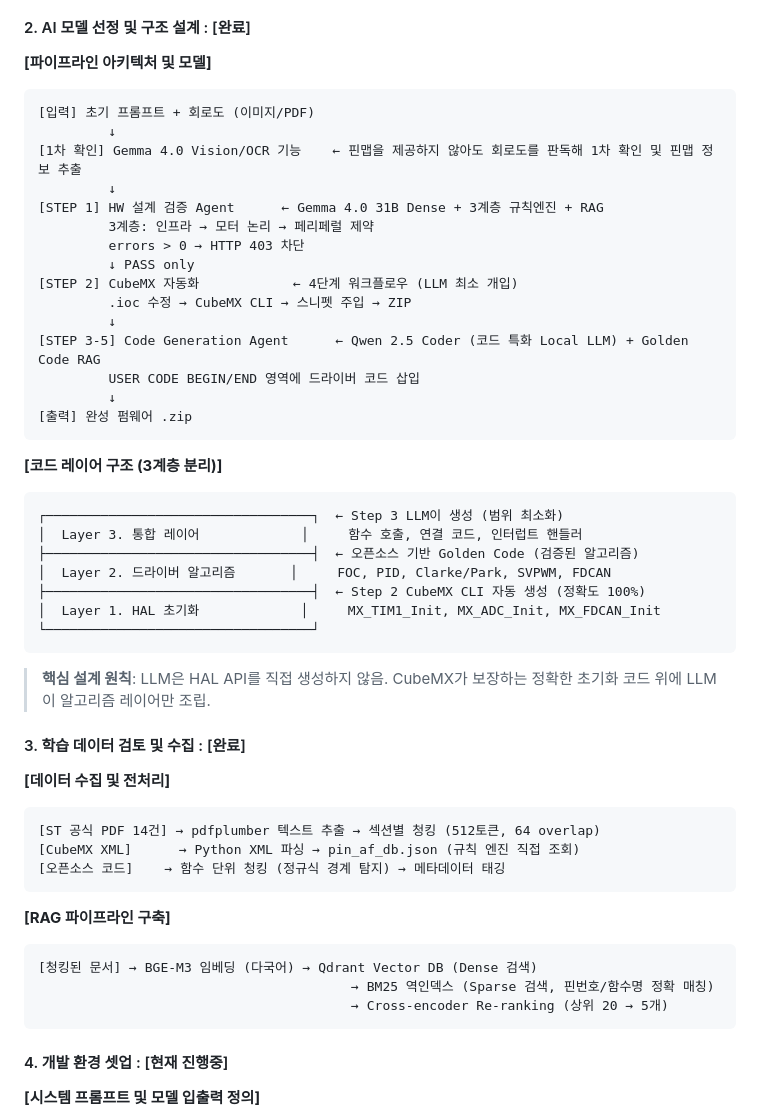
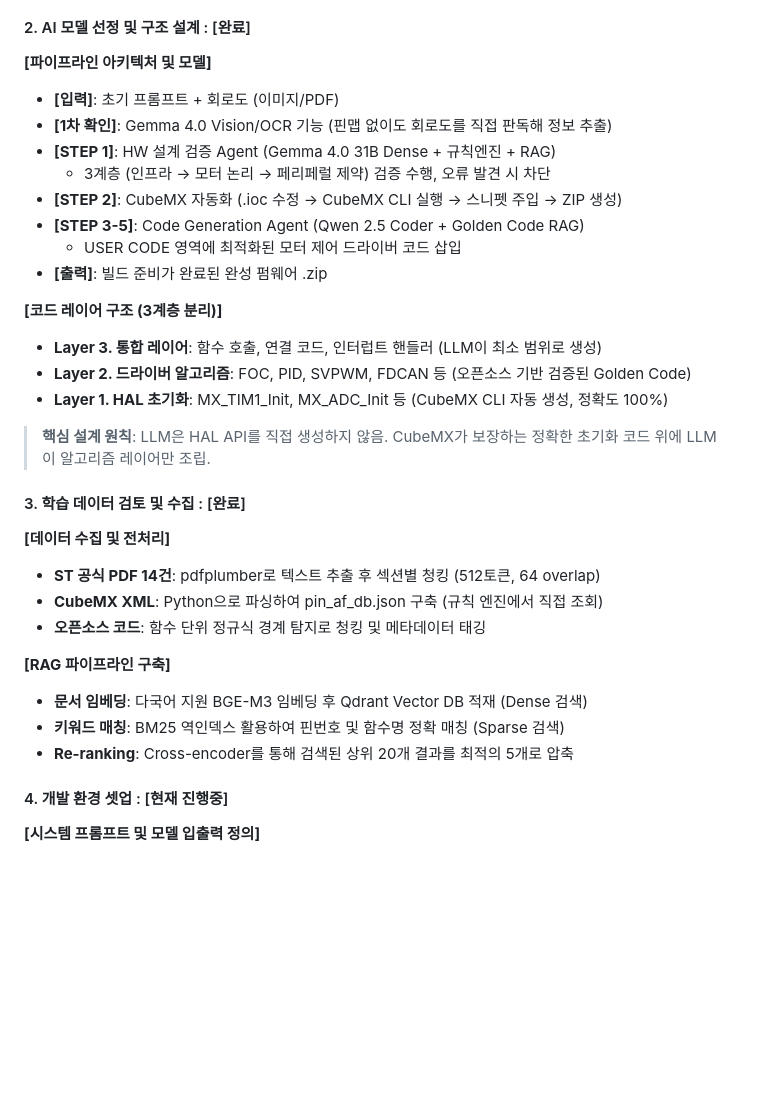
Before and after one commit to younlea/MotorDriveForge, a Markdown page: doc/발표자료.md, the part around the change. GitHub-like rendering; blank space fills up the shorter version.

Commit message:
docs: Format roadmap steps as bulleted lists for PPT copy-pasting

````diff
--- a/doc/발표자료.md
+++ b/doc/발표자료.md
@@ -174,50 +174,32 @@
 
 #### 2. AI 모델 선정 및 구조 설계 : [완료]
 **[파이프라인 아키텍처 및 모델]**
-```
-[입력] 초기 프롬프트 + 회로도 (이미지/PDF)
-         ↓
-[1차 확인] Gemma 4.0 Vision/OCR 기능    ← 핀맵을 제공하지 않아도 회로도를 판독해 1차 확인 및 핀맵 정보 추출
-         ↓
-[STEP 1] HW 설계 검증 Agent      ← Gemma 4.0 31B Dense + 3계층 규칙엔진 + RAG
-         3계층: 인프라 → 모터 논리 → 페리페럴 제약
-         errors > 0 → HTTP 403 차단
-         ↓ PASS only
-[STEP 2] CubeMX 자동화            ← 4단계 워크플로우 (LLM 최소 개입)
-         .ioc 수정 → CubeMX CLI → 스니펫 주입 → ZIP
-         ↓
-[STEP 3-5] Code Generation Agent      ← Qwen 2.5 Coder (코드 특화 Local LLM) + Golden Code RAG
-         USER CODE BEGIN/END 영역에 드라이버 코드 삽입
-         ↓
-[출력] 완성 펌웨어 .zip
-```
+- **[입력]**: 초기 프롬프트 + 회로도 (이미지/PDF)
+- **[1차 확인]**: Gemma 4.0 Vision/OCR 기능 (핀맵 없이도 회로도를 직접 판독해 정보 추출)
+- **[STEP 1]**: HW 설계 검증 Agent (Gemma 4.0 31B Dense + 규칙엔진 + RAG)
+  - 3계층 (인프라 → 모터 논리 → 페리페럴 제약) 검증 수행, 오류 발견 시 차단
+- **[STEP 2]**: CubeMX 자동화 (.ioc 수정 → CubeMX CLI 실행 → 스니펫 주입 → ZIP 생성)
+- **[STEP 3-5]**: Code Generation Agent (Qwen 2.5 Coder + Golden Code RAG)
+  - USER CODE 영역에 최적화된 모터 제어 드라이버 코드 삽입
+- **[출력]**: 빌드 준비가 완료된 완성 펌웨어 .zip
 
 **[코드 레이어 구조 (3계층 분리)]**
-```
-┌──────────────────────────────────┐  ← Step 3 LLM이 생성 (범위 최소화)
-│  Layer 3. 통합 레이어             │     함수 호출, 연결 코드, 인터럽트 핸들러
-├──────────────────────────────────┤  ← 오픈소스 기반 Golden Code (검증된 알고리즘)
-│  Layer 2. 드라이버 알고리즘       │     FOC, PID, Clarke/Park, SVPWM, FDCAN
-├──────────────────────────────────┤  ← Step 2 CubeMX CLI 자동 생성 (정확도 100%)
-│  Layer 1. HAL 초기화             │     MX_TIM1_Init, MX_ADC_Init, MX_FDCAN_Init
-└──────────────────────────────────┘
-```
+- **Layer 3. 통합 레이어**: 함수 호출, 연결 코드, 인터럽트 핸들러 (LLM이 최소 범위로 생성)
+- **Layer 2. 드라이버 알고리즘**: FOC, PID, SVPWM, FDCAN 등 (오픈소스 기반 검증된 Golden Code)
+- **Layer 1. HAL 초기화**: MX_TIM1_Init, MX_ADC_Init 등 (CubeMX CLI 자동 생성, 정확도 100%)
+
 > **핵심 설계 원칙**: LLM은 HAL API를 직접 생성하지 않음. CubeMX가 보장하는 정확한 초기화 코드 위에 LLM이 알고리즘 레이어만 조립.
 
 #### 3. 학습 데이터 검토 및 수집 : [완료]
 **[데이터 수집 및 전처리]**
-```
-[ST 공식 PDF 14건] → pdfplumber 텍스트 추출 → 섹션별 청킹 (512토큰, 64 overlap)
-[CubeMX XML]      → Python XML 파싱 → pin_af_db.json (규칙 엔진 직접 조회)
-[오픈소스 코드]    → 함수 단위 청킹 (정규식 경계 탐지) → 메타데이터 태깅
-```
+- **ST 공식 PDF 14건**: pdfplumber로 텍스트 추출 후 섹션별 청킹 (512토큰, 64 overlap)
+- **CubeMX XML**: Python으로 파싱하여 pin_af_db.json 구축 (규칙 엔진에서 직접 조회)
+- **오픈소스 코드**: 함수 단위 정규식 경계 탐지로 청킹 및 메타데이터 태깅
 
 **[RAG 파이프라인 구축]**
-```
-[청킹된 문서] → BGE-M3 임베딩 (다국어) → Qdrant Vector DB (Dense 검색)
-                                        → BM25 역인덱스 (Sparse 검색, 핀번호/함수명 정확 매칭)
-                                        → Cross-encoder Re-ranking (상위 20 → 5개)
-```
+- **문서 임베딩**: 다국어 지원 BGE-M3 임베딩 후 Qdrant Vector DB 적재 (Dense 검색)
+- **키워드 매칭**: BM25 역인덱스 활용하여 핀번호 및 함수명 정확 매칭 (Sparse 검색)
+- **Re-ranking**: Cross-encoder를 통해 검색된 상위 20개 결과를 최적의 5개로 압축
 
 #### 4. 개발 환경 셋업 : [현재 진행중]
 **[시스템 프롬프트 및 모델 입출력 정의]**
````
